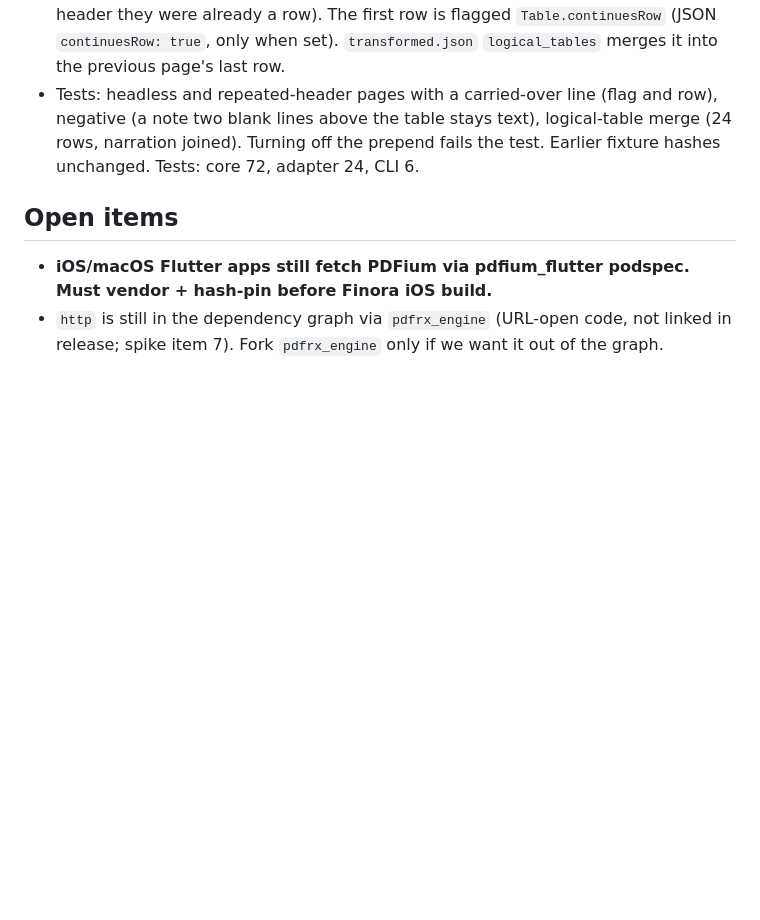
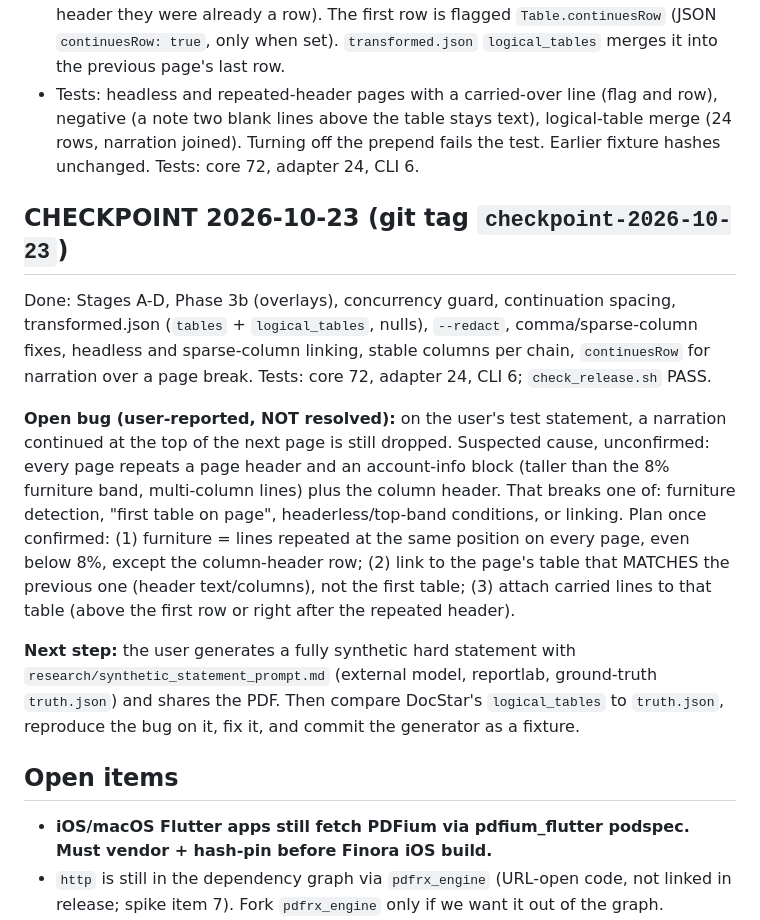
Before and after one commit to anubhav-sharma19/ccs-DocStar, a Markdown page: research/PROGRESS.md, the part around the change. Rendered like a GitHub page; blank space fills up the shorter version.

Commit message:
Checkpoint: synthetic statement prompt, open page-break narration bug noted
Co-Authored-By: Claude Opus 5.5 <noreply@anthropic.com>

```diff
--- a/research/PROGRESS.md
+++ b/research/PROGRESS.md
@@ -142,6 +142,14 @@ Soft budget < 300 ms on the emulator: met by about 8x. Layout only; PDF char ext
 - Fix: such lines join the continuing page's first table (headless page: lines just above the first row, top of page, within wrap spacing, inside one column; after a repeated header they were already a row). The first row is flagged `Table.continuesRow` (JSON `continuesRow: true`, only when set). `transformed.json` `logical_tables` merges it into the previous page's last row.
 - Tests: headless and repeated-header pages with a carried-over line (flag and row), negative (a note two blank lines above the table stays text), logical-table merge (24 rows, narration joined). Turning off the prepend fails the test. Earlier fixture hashes unchanged. Tests: core 72, adapter 24, CLI 6.
 
+## CHECKPOINT 2026-10-23 (git tag `checkpoint-2026-10-23`)
+
+Done: Stages A-D, Phase 3b (overlays), concurrency guard, continuation spacing, transformed.json (`tables` + `logical_tables`, nulls), `--redact`, comma/sparse-column fixes, headless and sparse-column linking, stable columns per chain, `continuesRow` for narration over a page break. Tests: core 72, adapter 24, CLI 6; `check_release.sh` PASS.
+
+**Open bug (user-reported, NOT resolved):** on the user's test statement, a narration continued at the top of the next page is still dropped. Suspected cause, unconfirmed: every page repeats a page header and an account-info block (taller than the 8% furniture band, multi-column lines) plus the column header. That breaks one of: furniture detection, "first table on page", headerless/top-band conditions, or linking. Plan once confirmed: (1) furniture = lines repeated at the same position on every page, even below 8%, except the column-header row; (2) link to the page's table that MATCHES the previous one (header text/columns), not the first table; (3) attach carried lines to that table (above the first row or right after the repeated header).
+
+**Next step:** the user generates a fully synthetic hard statement with `research/synthetic_statement_prompt.md` (external model, reportlab, ground-truth `truth.json`) and shares the PDF. Then compare DocStar's `logical_tables` to `truth.json`, reproduce the bug on it, fix it, and commit the generator as a fixture.
+
 ## Open items
 
 - **iOS/macOS Flutter apps still fetch PDFium via pdfium_flutter podspec. Must vendor + hash-pin before Finora iOS build.**
```
Also changed, not shown: research/synthetic_statement_prompt.md (added, +78 -0 lines).
